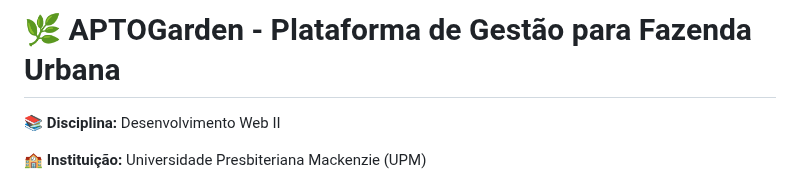
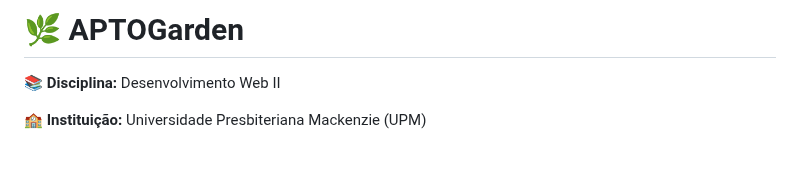
Before and after one commit to taldoNicholas/aptogarden-II, a Markdown page: README.md, the part around the change. Rendered like a GitHub page; blank space fills up the shorter version.

```diff
--- a/README.md
+++ b/README.md
@@ -1,4 +1,4 @@
-# 🌿 APTOGarden - Plataforma de Gestão para Fazenda Urbana
+# 🌿 APTOGarden
 
 **📚 Disciplina:** Desenvolvimento Web II
 
```
